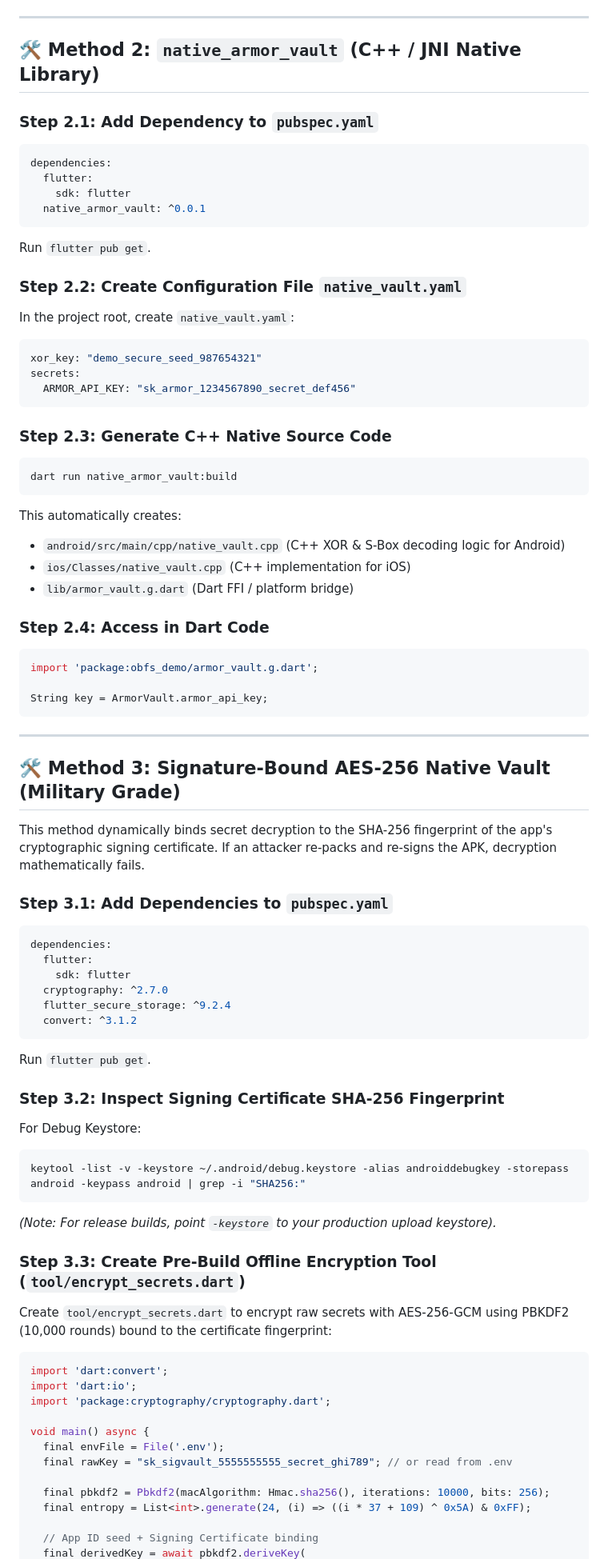
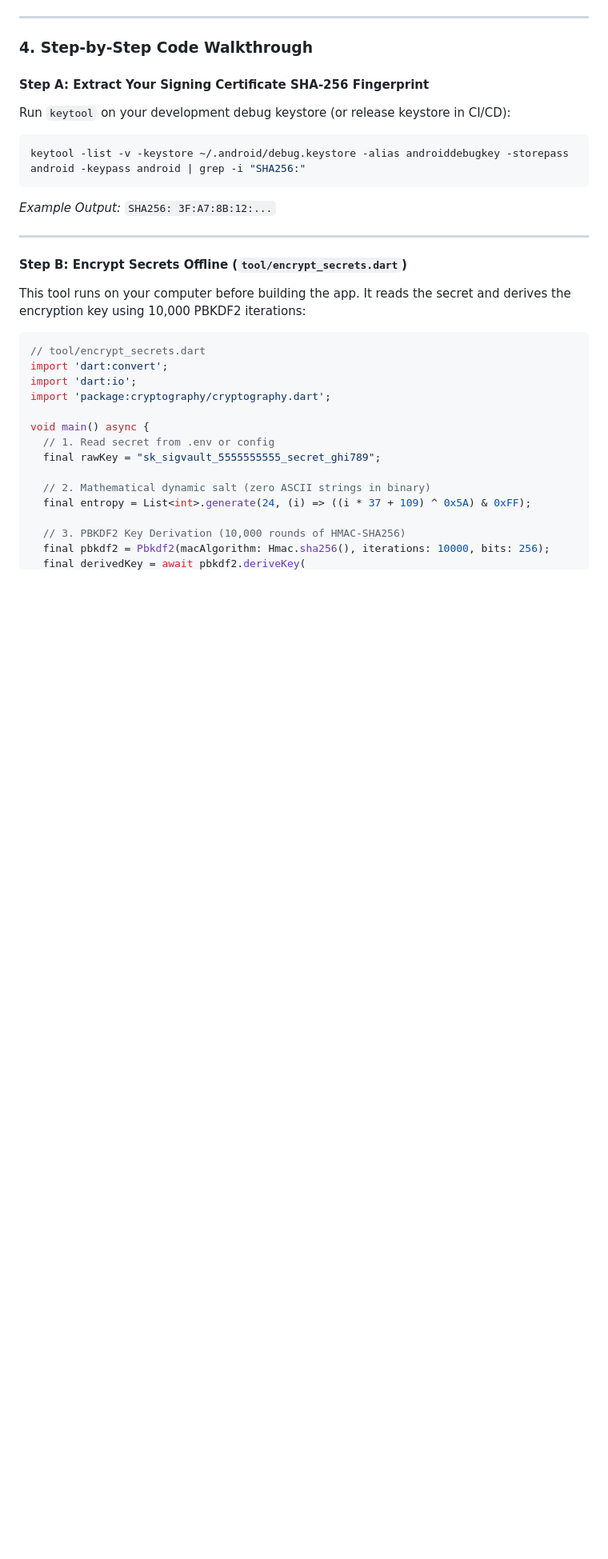
Before and after one commit to amodkanthe/key-hide-test, a Markdown page: README.md, the part around one of its changes. Shown at 80% size. Drawn GitHub-style; blank space fills up the shorter version.

Commit message:
Enhance README with deep-dive architectural breakdown, Mermaid diagram, and attack defense analysis for Method 3

````diff
--- a/README.md
+++ b/README.md
@@ -81,79 +106,33 @@ String key = EnviedVault.apiKey;
 
 ---
 
-## 🛠️ Method 2: `native_armor_vault` (C++ / JNI Native Library)
+### 4. Step-by-Step Code Walkthrough
 
-### Step 2.1: Add Dependency to `pubspec.yaml`
-```yaml
-dependencies:
-  flutter:
-    sdk: flutter
-  native_armor_vault: ^0.0.1
+#### Step A: Extract Your Signing Certificate SHA-256 Fingerprint
+Run `keytool` on your development debug keystore (or release keystore in CI/CD):
+```bash
+keytool -list -v -keystore ~/.android/debug.keystore -alias androiddebugkey -storepass android -keypass android | grep -i "SHA256:"
 ```
-Run `flutter pub get`.
-
-### Step 2.2: Create Configuration File `native_vault.yaml`
-In the project root, create `native_vault.yaml`:
-```yaml
-xor_key: "demo_secure_seed_987654321"
-secrets:
-  ARMOR_API_KEY: "sk_armor_1234567890_secret_def456"
-```
-
-### Step 2.3: Generate C++ Native Source Code
-```bash
-dart run native_armor_vault:build
-```
-This automatically creates:
-- `android/src/main/cpp/native_vault.cpp` (C++ XOR & S-Box decoding logic for Android)
-- `ios/Classes/native_vault.cpp` (C++ implementation for iOS)
-- `lib/armor_vault.g.dart` (Dart FFI / platform bridge)
-
-### Step 2.4: Access in Dart Code
-```dart
-import 'package:obfs_demo/armor_vault.g.dart';
-
-String key = ArmorVault.armor_api_key;
-```
+*Example Output:* `SHA256: 3F:A7:8B:12:...`
 
 ---
 
-## 🛠️ Method 3: Signature-Bound AES-256 Native Vault (Military Grade)
-
-This method dynamically binds secret decryption to the SHA-256 fingerprint of the app's cryptographic signing certificate. If an attacker re-packs and re-signs the APK, decryption mathematically fails.
-
-### Step 3.1: Add Dependencies to `pubspec.yaml`
-```yaml
-dependencies:
-  flutter:
-    sdk: flutter
-  cryptography: ^2.7.0
-  flutter_secure_storage: ^9.2.4
-  convert: ^3.1.2
-```
-Run `flutter pub get`.
-
-### Step 3.2: Inspect Signing Certificate SHA-256 Fingerprint
-For Debug Keystore:
-```bash
-keytool -list -v -keystore ~/.android/debug.keystore -alias androiddebugkey -storepass android -keypass android | grep -i "SHA256:"
-```
-*(Note: For release builds, point `-keystore` to your production upload keystore).*
-
-### Step 3.3: Create Pre-Build Offline Encryption Tool (`tool/encrypt_secrets.dart`)
-Create `tool/encrypt_secrets.dart` to encrypt raw secrets with AES-256-GCM using PBKDF2 (10,000 rounds) bound to the certificate fingerprint:
+#### Step B: Encrypt Secrets Offline (`tool/encrypt_secrets.dart`)
+This tool runs on your computer before building the app. It reads the secret and derives the encryption key using 10,000 PBKDF2 iterations:
 
 ```dart
+// tool/encrypt_secrets.dart
 import 'dart:convert';
 import 'dart:io';
 import 'package:cryptography/cryptography.dart';
 
 void main() async {
-  final envFile = File('.env');
-  final rawKey = "sk_sigvault_5555555555_secret_ghi789"; // or read from .env
+  // 1. Read secret from .env or config
+  final rawKey = "sk_sigvault_5555555555_secret_ghi789";
 
-  final pbkdf2 = Pbkdf2(macAlgorithm: Hmac.sha256(), iterations: 10000, bits: 256);
+  // 2. Mathematical dynamic salt (zero ASCII strings in binary)
   final entropy = List<int>.generate(24, (i) => ((i * 37 + 109) ^ 0x5A) & 0xFF);
 
-  // App ID seed + Signing Certificate binding
+  // 3. PBKDF2 Key Derivation (10,000 rounds of HMAC-SHA256)
+  final pbkdf2 = Pbkdf2(macAlgorithm: Hmac.sha256(), iterations: 10000, bits: 256);
   final derivedKey = await pbkdf2.deriveKey(
````
Also changed, not shown: other parts of README.md (+187 -65 lines).
